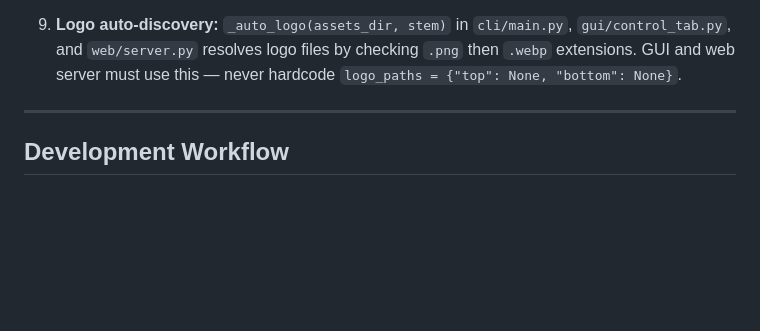
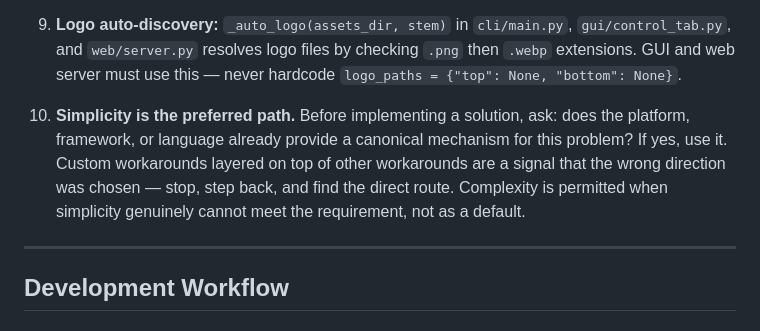
Before and after one commit to RtaSistemas/box3d, a Markdown page: CLAUDE.md, the part around the change. Drawn GitHub-style; blank space fills up the shorter version.

Commit message:
docs: add simplicity principle to Key Design Principles
Establishes that the canonical/direct solution is always preferred over
custom workarounds. Complexity is permitted only when simplicity cannot
meet the requirement, not as a default. Grounded in the experience of
over-engineering the pyvips bundling before finding the hook approach.

https://claude.ai/code/session_01QgPkpAPoK3o5mBBNy4TYx8

```diff
--- a/CLAUDE.md
+++ b/CLAUDE.md
@@ -81,6 +81,8 @@ New profiles require **zero code changes** — drop a directory in `profiles/` a
 8. **Contract assertions at engine boundaries:** `compose_cover()` and `build_spine()` validate RGBA mode, dimension bounds, and parameter ranges at call sites; fail fast on invalid state.
 
 9. **Logo auto-discovery:** `_auto_logo(assets_dir, stem)` in `cli/main.py`, `gui/control_tab.py`, and `web/server.py` resolves logo files by checking `.png` then `.webp` extensions. GUI and web server must use this — never hardcode `logo_paths = {"top": None, "bottom": None}`.
+
+10. **Simplicity is the preferred path.** Before implementing a solution, ask: does the platform, framework, or language already provide a canonical mechanism for this problem? If yes, use it. Custom workarounds layered on top of other workarounds are a signal that the wrong direction was chosen — stop, step back, and find the direct route. Complexity is permitted when simplicity genuinely cannot meet the requirement, not as a default.
 
 ---
 
```
